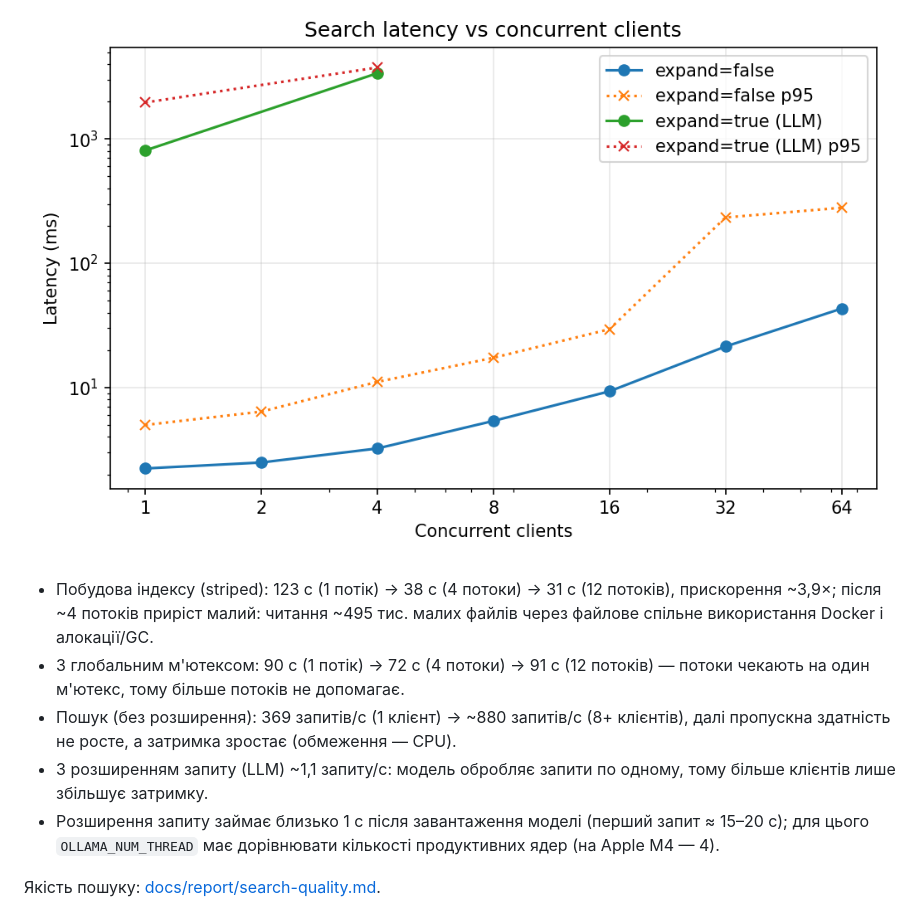
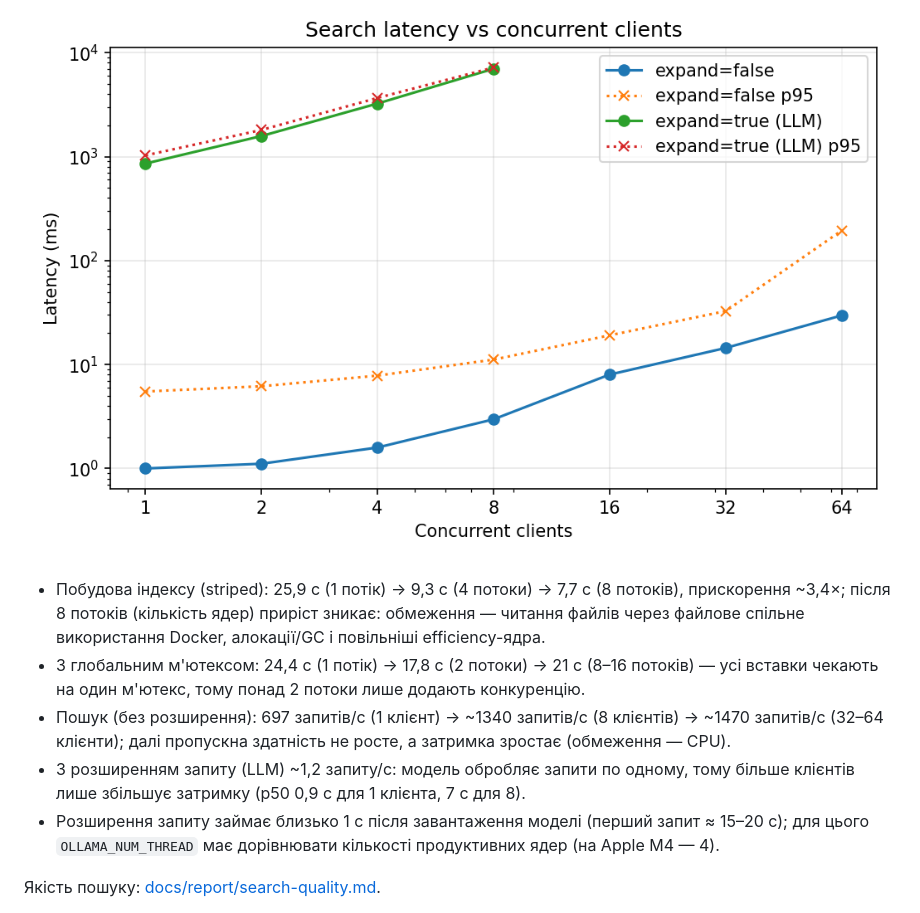
Before and after one commit to katerynaLevina/course_work_parallel_computing, a Markdown page: README.md, the part around one of its changes. Rendered like a GitHub page; pictures changed too: docs/report/latency_vs_clients.png, docs/report/throughput_vs_clients.png.

```diff
--- a/README.md
+++ b/README.md
@@ -123,10 +123,10 @@ curl -XPOST localhost:8080/api/index -H 'content-type: application/json' -d '{"t
 ![Пропускна здатність](docs/report/throughput_vs_clients.png)
 ![Затримка](docs/report/latency_vs_clients.png)
 
-- Побудова індексу (striped): 123 с (1 потік) → 38 с (4 потоки) → 31 с (12 потоків), прискорення ~3,9×; після ~4 потоків приріст малий: читання ~495 тис. малих файлів через файлове спільне використання Docker і алокації/GC.
-- З глобальним м'ютексом: 90 с (1 потік) → 72 с (4 потоки) → 91 с (12 потоків) — потоки чекають на один м'ютекс, тому більше потоків не допомагає.
-- Пошук (без розширення): 369 запитів/с (1 клієнт) → ~880 запитів/с (8+ клієнтів), далі пропускна здатність не росте, а затримка зростає (обмеження — CPU).
-- З розширенням запиту (LLM) ~1,1 запиту/с: модель обробляє запити по одному, тому більше клієнтів лише збільшує затримку.
+- Побудова індексу (striped): 25,9 с (1 потік) → 9,3 с (4 потоки) → 7,7 с (8 потоків), прискорення ~3,4×; після 8 потоків (кількість ядер) приріст зникає: обмеження — читання файлів через файлове спільне використання Docker, алокації/GC і повільніші efficiency-ядра.
+- З глобальним м'ютексом: 24,4 с (1 потік) → 17,8 с (2 потоки) → 21 с (8–16 потоків) — усі вставки чекають на один м'ютекс, тому понад 2 потоки лише додають конкуренцію.
+- Пошук (без розширення): 697 запитів/с (1 клієнт) → ~1340 запитів/с (8 клієнтів) → ~1470 запитів/с (32–64 клієнти); далі пропускна здатність не росте, а затримка зростає (обмеження — CPU).
+- З розширенням запиту (LLM) ~1,2 запиту/с: модель обробляє запити по одному, тому більше клієнтів лише збільшує затримку (p50 0,9 с для 1 клієнта, 7 с для 8).
 - Розширення запиту займає близько 1 с після завантаження моделі (перший запит ≈ 15–20 с); для цього `OLLAMA_NUM_THREAD` має дорівнювати кількості продуктивних ядер (на Apple M4 — 4).
 
 Якість пошуку: [docs/report/search-quality.md](docs/report/search-quality.md).
```
Also changed, not shown: other parts of README.md (+1 -1 lines), docs/report/search-quality.md (+13 -13 lines), docs/report/build_time_vs_threads.png, docs/report/speedup.png, 2 other files.
